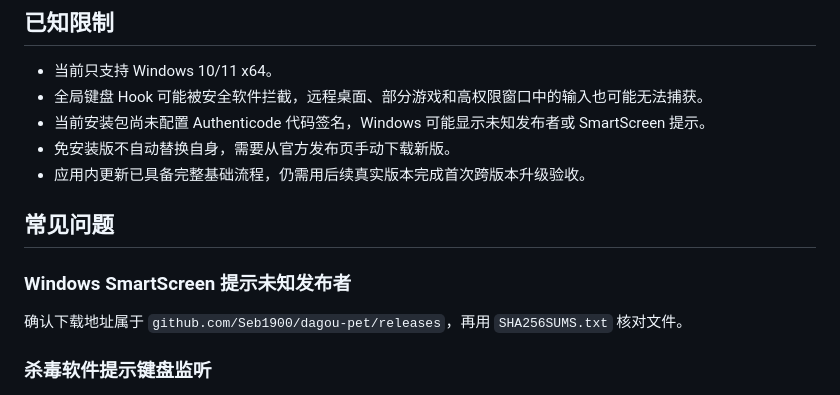
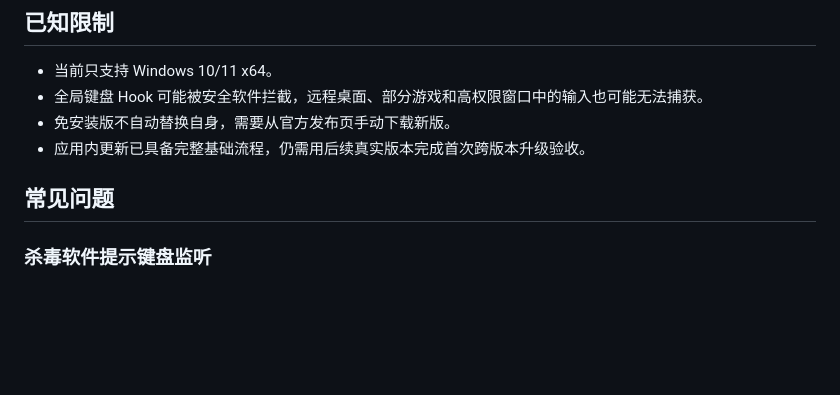
Before and after one commit to Seb1900/dagou-pet, a Markdown page: README.md, the part around the change. Drawn GitHub-style; blank space fills up the shorter version.

Commit message:
Remove code-signing release requirements

```diff
--- a/README.md
+++ b/README.md
@@ -52,15 +52,10 @@
 
 - 当前只支持 Windows 10/11 x64。
 - 全局键盘 Hook 可能被安全软件拦截，远程桌面、部分游戏和高权限窗口中的输入也可能无法捕获。
-- 当前安装包尚未配置 Authenticode 代码签名，Windows 可能显示未知发布者或 SmartScreen 提示。
 - 免安装版不自动替换自身，需要从官方发布页手动下载新版。
 - 应用内更新已具备完整基础流程，仍需用后续真实版本完成首次跨版本升级验收。
 
 ## 常见问题
-
-### Windows SmartScreen 提示未知发布者
-
-确认下载地址属于 `github.com/Seb1900/dagou-pet/releases`，再用 `SHA256SUMS.txt` 核对文件。
 
 ### 杀毒软件提示键盘监听
 
```
Also changed, not shown: docs/release-and-update-plan.md (+0 -1 lines).
